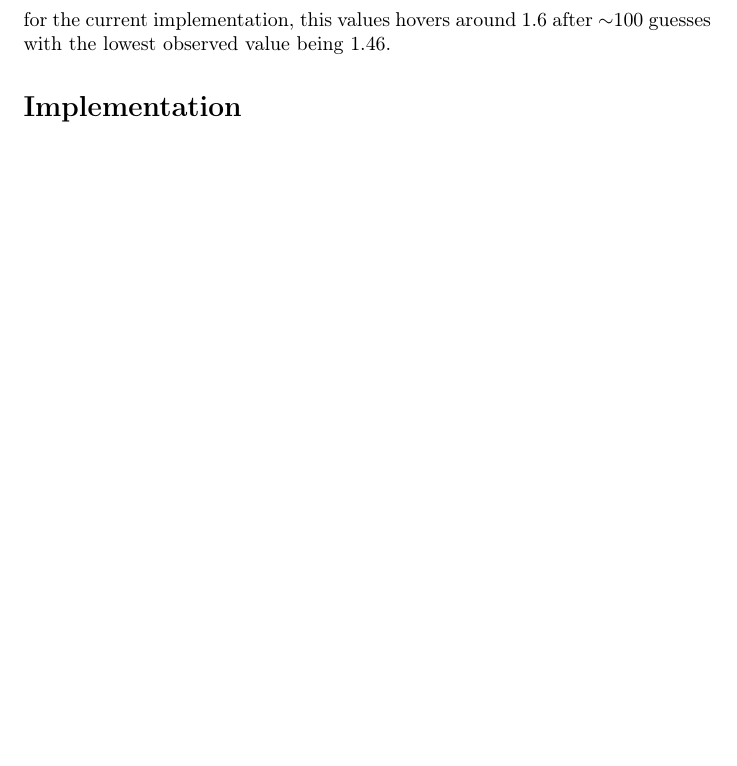
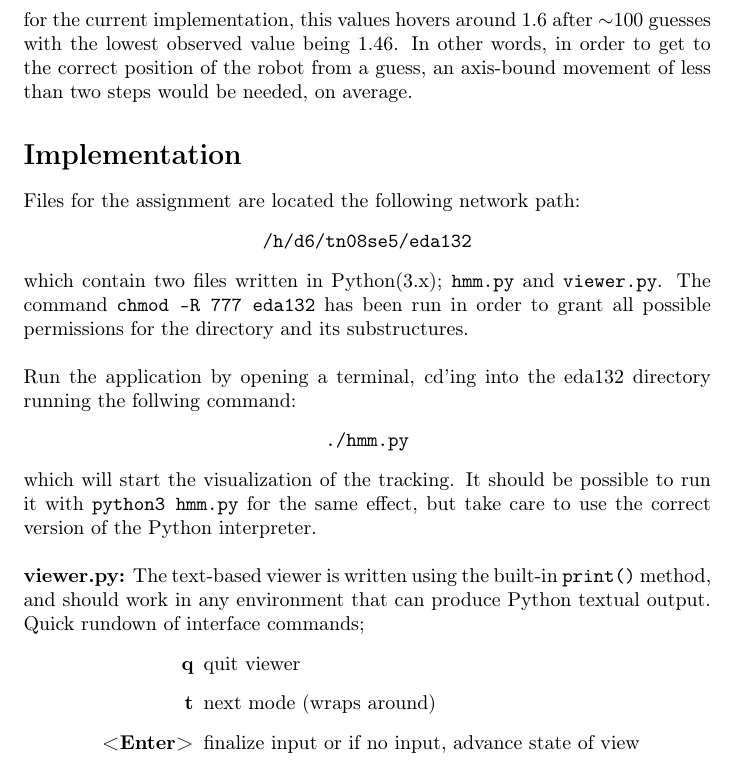
Before and after one commit to Wribbe/132eda_lab2, a LaTeX document (eda132_lab2_atn08sen.tex): part of page 3 of 3, cut so that both start at the same text, the shorter picture padded with empty space. Compiled offline with pdfLaTeX.

Commit message:
Finish Result and Implementation section.

```diff
--- a/eda132_lab2_atn08sen.tex
+++ b/eda132_lab2_atn08sen.tex
@@ -4,6 +4,7 @@
 \usepackage[T1]{fontenc}
 \usepackage[english]{babel}
 \usepackage{amsmath}
+\usepackage{enumitem}
 
 \setlength{\parindent}{0cm}
 \newcommand{\mat}[1]{$\textbf{#1}$}
@@ -121,7 +122,37 @@
     \end{center}
 
     for the current implementation, this values hovers around 1.6 after
-    $\sim$100 guesses with the lowest observed value being 1.46.
+    $\sim$100 guesses with the lowest observed value being 1.46. In other
+    words, in order to get to the correct position of the robot from a guess,
+    an axis-bound movement of less than two steps would be needed, on average.
 
   \section*{Implementation}
+
+    Files for the assignment are located the following network path:
+    \begin{center}
+      \texttt{/h/d6/tn08se5/eda132}
+    \end{center}
+    which contain two files written in Python(3.x); \texttt{hmm.py} and
+    \texttt{viewer.py}. The command \texttt{chmod -R 777 eda132} has been run in
+    order to grant all possible permissions for the directory and its
+    substructures. \\
+
+    Run the application by opening a terminal, cd'ing into the eda132 directory
+    running the follwing command:
+    \begin{center}
+      \texttt{./hmm.py}
+    \end{center}
+    which will start the visualization of the tracking. It should be possible
+    to run it with \texttt{python3 hmm.py} for the same effect, but take care
+    to use the correct version of the Python interpreter. \\
+
+    \textbf{viewer.py:} The text-based viewer is written using the built-in
+    \texttt{print()} method, and should work in any environment that can produce
+    Python textual output. Quick rundown of interface commands;
+    \begin{description}[align=right,labelwidth=3cm]
+      \item[q] quit viewer
+      \item[t] next mode (wraps around)
+      \item[<Enter>] finalize input or if no input, advance state of view
+    \end{description}
+
 \end{document}
```
